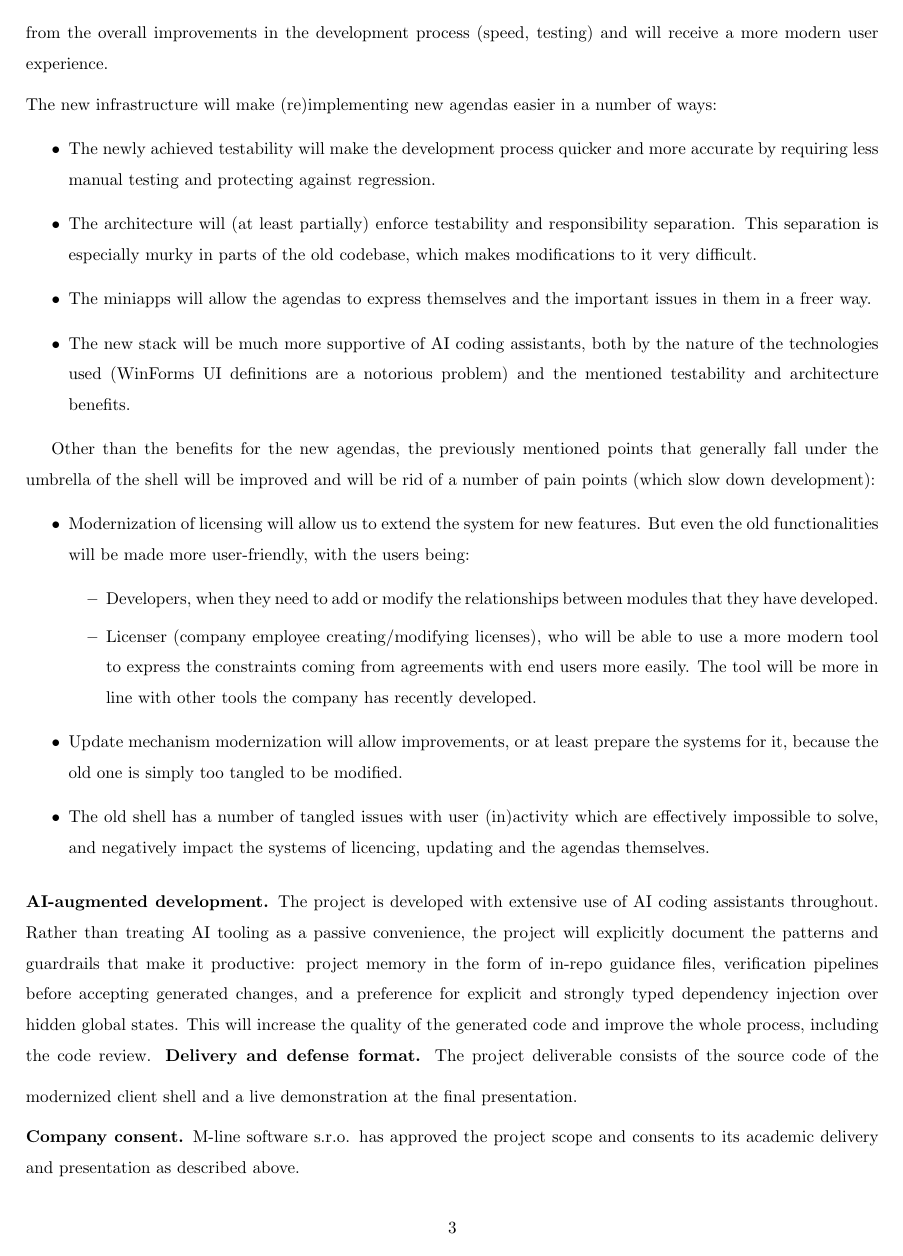
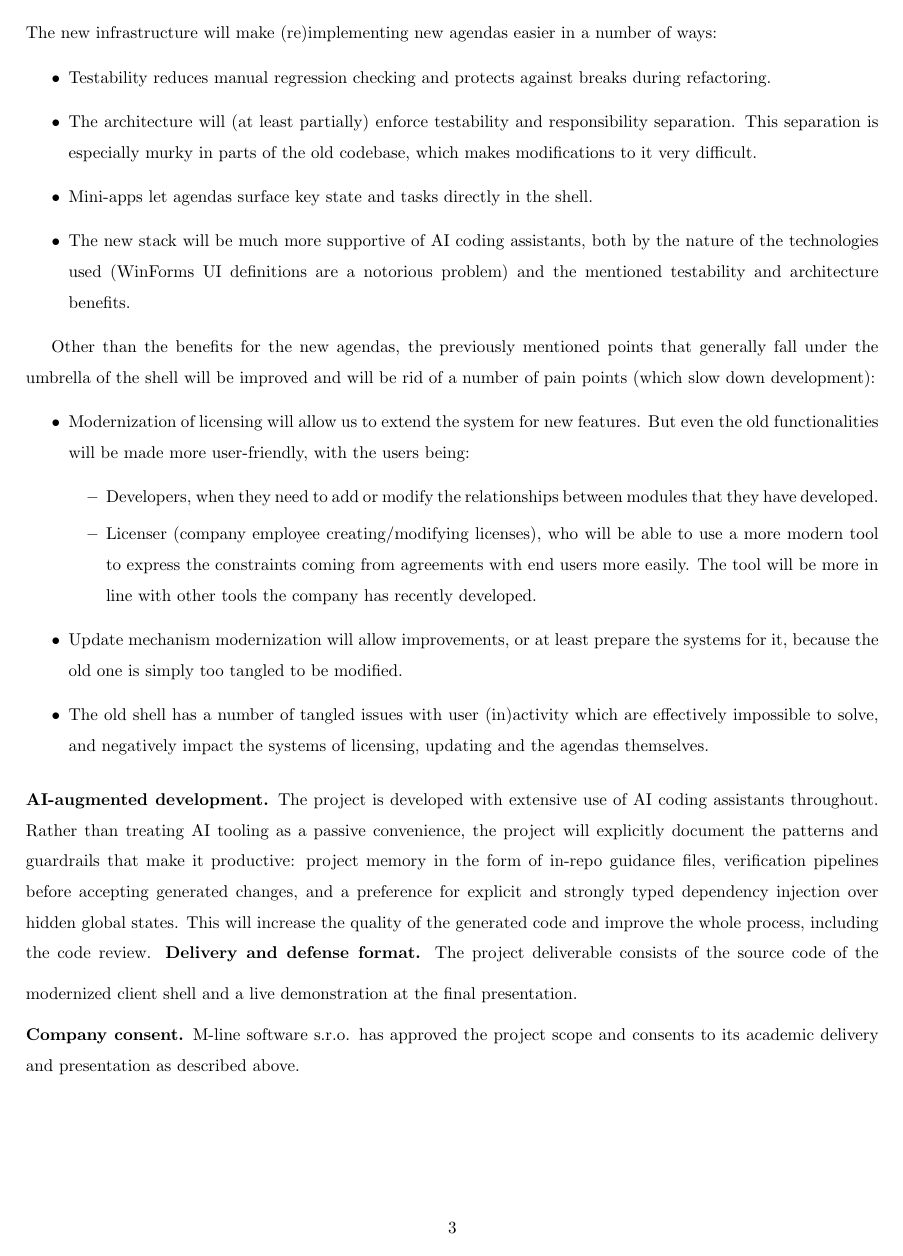
Before and after one commit to dracekmartin/FiremniProjekt, a LaTeX document (project-proposal.tex): page 3 of 3. Compiled offline with pdfLaTeX.

Commit message:
Final pass

```diff
--- a/project-proposal.tex
+++ b/project-proposal.tex
@@ -88,9 +88,9 @@ The project is being developed alongside several existing M-line projects with w
 \medskip
 \noindent The new infrastructure will make (re)implementing new agendas easier in a number of ways:
 \begin{itemize}
-    \item The newly achieved testability will make the development process quicker and more accurate by requiring less manual testing and protecting against regression.
+    \item Testability reduces manual regression checking and protects against breaks during refactoring.
     \item The architecture will (at least partially) enforce testability and responsibility separation. This separation is especially murky in parts of the old codebase, which makes modifications to it very difficult.
-    \item The miniapps will allow the agendas to express themselves and the important issues in them in a freer way.
+    \item Mini-apps let agendas surface key state and tasks directly in the shell.
     \item The new stack will be much more supportive of AI coding assistants, both by the nature of the technologies used (WinForms UI definitions are a notorious problem) and the mentioned testability and architecture benefits.
 \end{itemize}
 
@@ -102,7 +102,7 @@ Other than the benefits for the new agendas, the previously mentioned points tha
         \item Licenser (company employee creating/modifying licenses), who will be able to use a more modern tool to express the constraints coming from agreements with end users more easily. The tool will be more in line with other tools the company has recently developed.
     \end{itemize}
     \item Update mechanism modernization will allow improvements, or at least prepare the systems for it, because the old one is simply too tangled to be modified.
-    \item The old shell has a number of tangled issues with user (in)activity which are effectively impossible to solve, and negatively impact the systems of licencing, updating and the agendas themselves.
+    \item The old shell has a number of tangled issues with user (in)activity which are effectively impossible to solve, and negatively impact the systems of licensing, updating and the agendas themselves.
 \end{itemize}
 
 \medskip
```
Also changed, not shown: project-proposal.tex (6 more changed lines).
